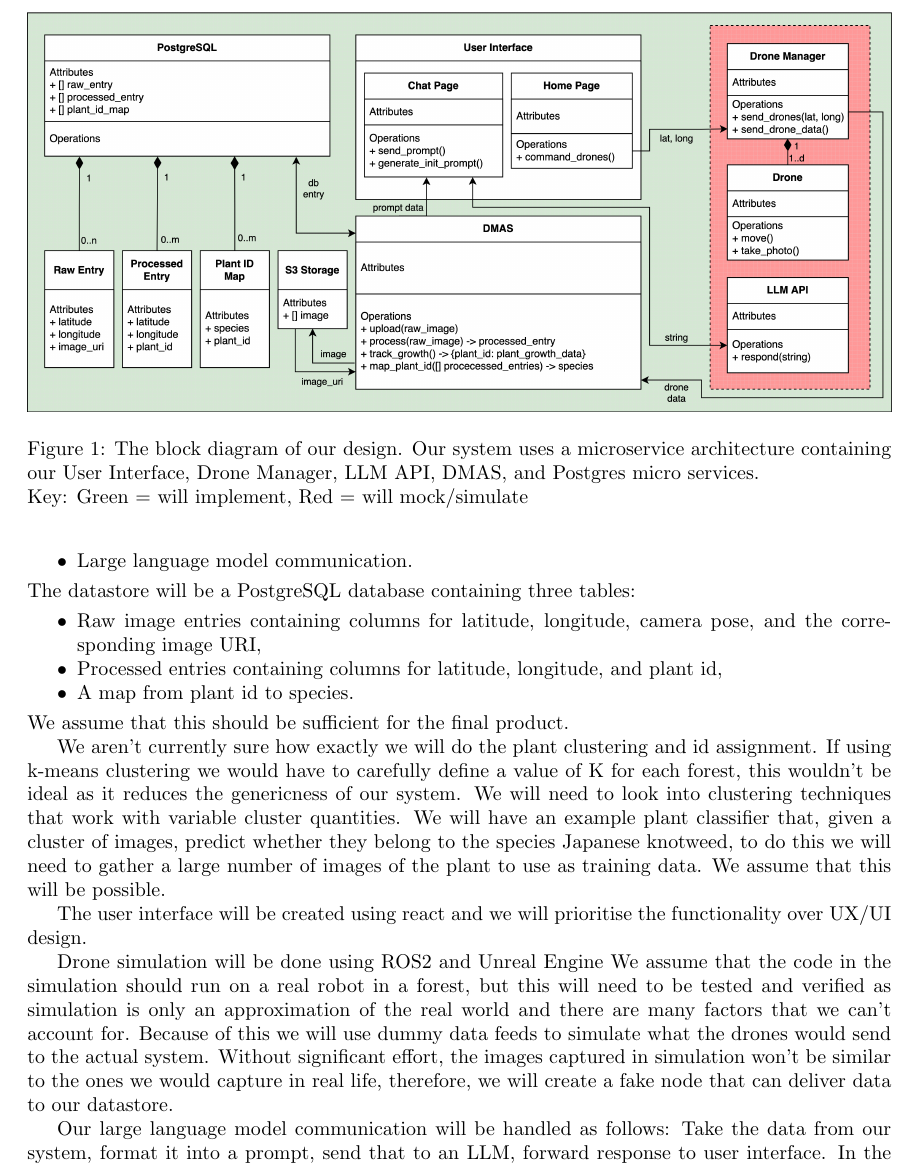
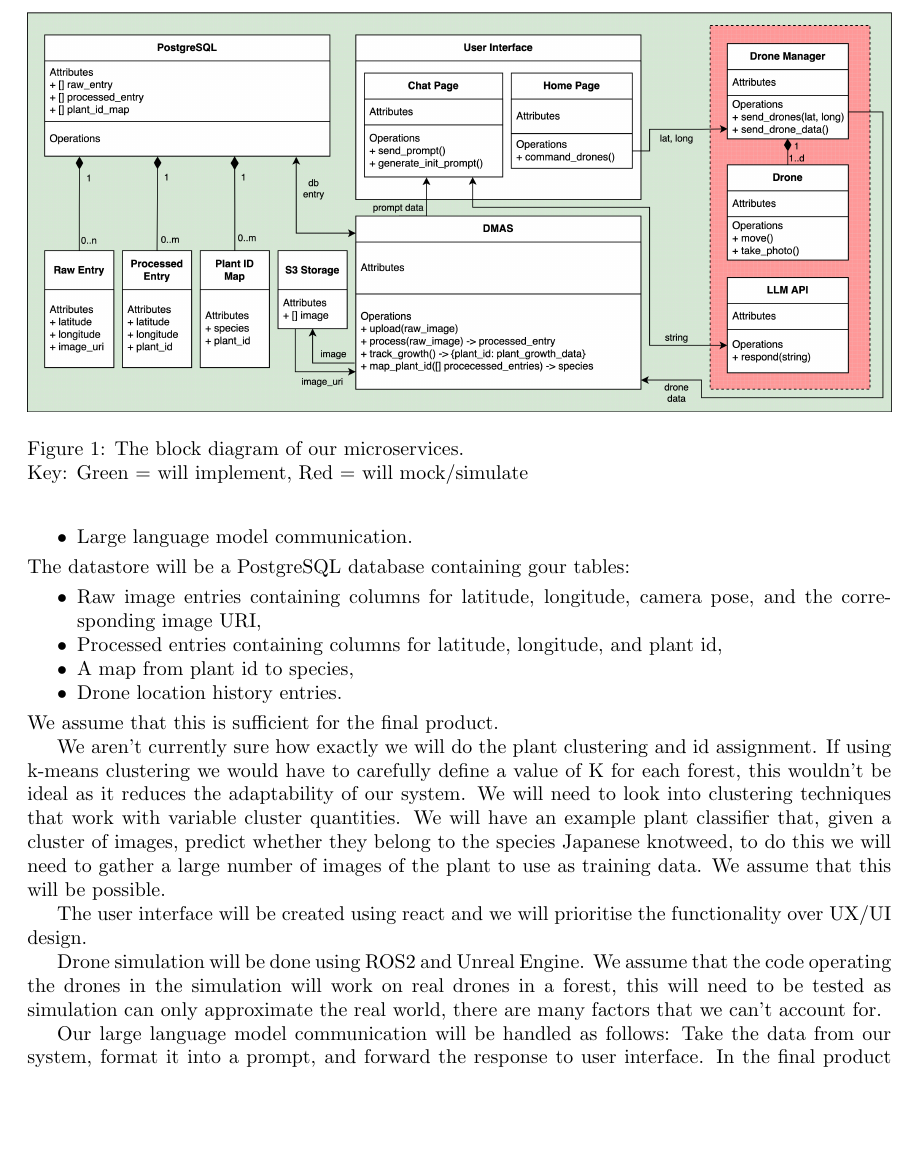
Before and after one commit to 2023-gpig-a/formative, a LaTeX document (main.tex): part of page 2 of 4, cut at the place of the change, the shorter picture padded with empty space. Compiled offline with pdfLaTeX.

Commit message:
Make changes based on Laura's suggestions

```diff
--- a/main.tex
+++ b/main.tex
@@ -45,7 +45,7 @@
 
 \begin{figure}[htbp]
     \includegraphics[width=\textwidth]{block_diagram}
-    \caption{The block diagram of our design. Our system uses a microservice architecture containing our User Interface, Drone Manager, LLM API, DMAS, and Postgres micro services. \\
+    \caption{The block diagram of our microservices.  \\
     Key: Green = will implement, Red = will mock/simulate}
     \label{fig:design}
 \end{figure}
@@ -63,32 +63,32 @@
 \end{itemize}
 
 \noindent
-The datastore will be a PostgreSQL database containing three tables:
+The datastore will be a PostgreSQL database containing gour tables:
 \begin{itemize}[noitemsep,topsep=3pt]
 \item Raw image entries containing columns for latitude, longitude, camera pose, and the corresponding image URI,
 \item Processed entries containing columns for latitude, longitude, and plant id,
-\item A map from plant id to species.
+\item A map from plant id to species,
+\item Drone location history entries.
 \end{itemize}
-We assume that this should be sufficient for the final product.
+We assume that this is sufficient for the final product.
 
 % This paper is due in april, I suspect that we will know by then so maybe this will need changing in the future.
 % TODO Babar should expand on this
 We aren't currently sure how exactly we will do the plant clustering and id assignment.
-If using k-means clustering we would have to carefully define a value of K for each forest, this wouldn't be ideal as it reduces the genericness of our system.
+If using k-means clustering we would have to carefully define a value of K for each forest, this wouldn't be ideal as it reduces the adaptability of our system.
 We will need to look into clustering techniques that work with variable cluster quantities.
-We will have an example plant classifier that, given a cluster of images, predict whether they belong to the species Japanese knotweed, to do this we will need to gather a large number of images of the plant to use as training data. We assume that this will be possible. % by the submission of this paper we will likely want to change the tense of this
+We will have an example plant classifier that, given a cluster of images, predict whether they belong to the species Japanese knotweed, to do this we will need to gather a large number of images of the plant to use as training data.
+We assume that this will be possible. % by the submission of this paper we will likely want to change the tense of this
 
 % TODO Maybe marks and ellie can expand on this
 The user interface will be created using react and we will prioritise the functionality over UX/UI design.
 
 % TODO Maybe Jacob and Jakub can work on this
-Drone simulation will be done using ROS2 and Unreal Engine %TODO Is this correct?
-We assume that the code in the simulation should run on a real robot in a forest, but this will need to be tested and verified as simulation is only an approximation of the real world and there are many factors that we can't account for.
-Because of this we will use dummy data feeds to simulate what the drones would send to the actual system.
-Without significant effort, the images captured in simulation won't be similar to the ones we would capture in real life, therefore, we will create a fake node that can deliver data to our datastore.
+Drone simulation will be done using ROS2 and Unreal Engine. %TODO Is this correct?
+We assume that the code operating the drones in the simulation will work on real drones in a forest, this will need to be tested as simulation can only approximate the real world, there are many factors that we can't account for.
 
 % TODO Maybe Babar and CJ can expand on this
-Our large language model communication will be handled as follows: Take the data from our system, format it into a prompt, send that to an LLM, forward response to user interface.
+Our large language model communication will be handled as follows: Take the data from our system, format it into a prompt, and forward the response to user interface.
 In the final product this could use a specially trained LLM or a fine-tuned LLM, but for our prototype we will hook into GPT-3.5 using their public API % we might not actually use this LLM, change if necessary.
 
 % TODO Maybe Laura can expand on this
```
Also changed, not shown: main.pdf, main.tex (8 more changed lines).
